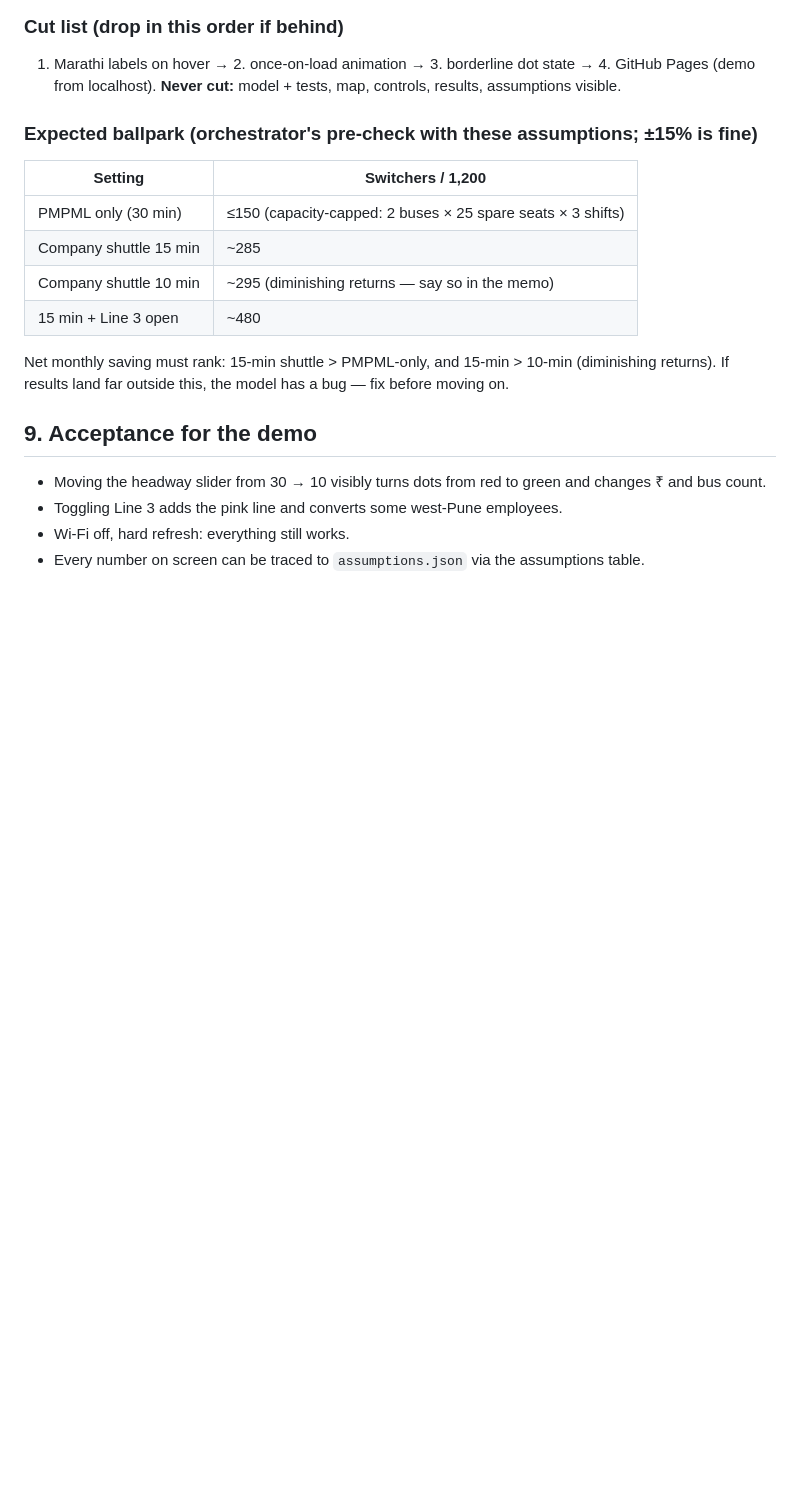
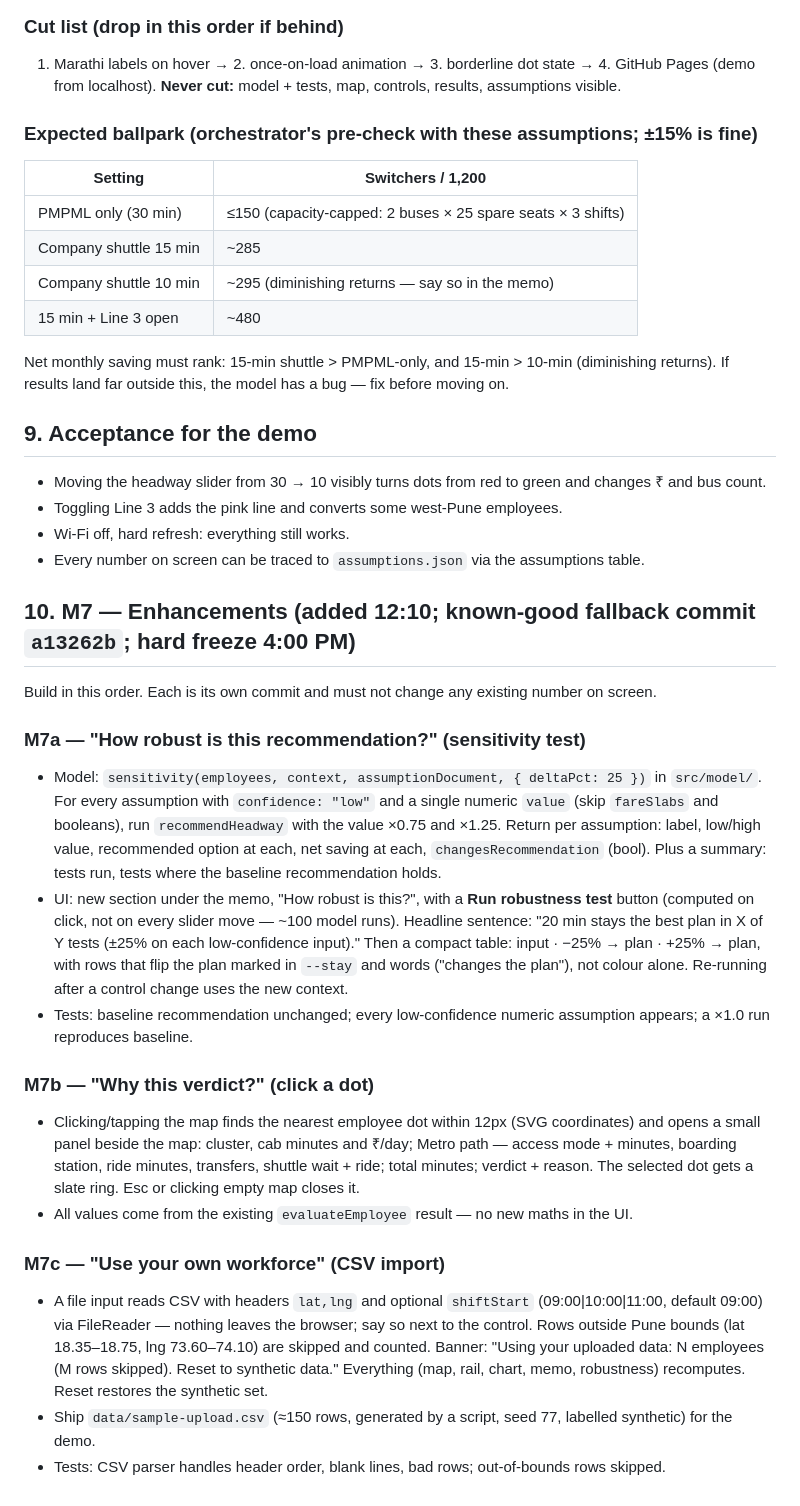
Before and after one commit to apoorvgpt9/codex-devday-24Oct, a Markdown page: PLAN.md, the part around the change. Rendered like a GitHub page; blank space fills up the shorter version.

Commit message:
Plan M7 enhancements: robustness test, dot explainer, CSV import
Co-Authored-By: Claude Opus 5.5 <noreply@anthropic.com>
Claude-Session: https://claude.ai/code/session_01H1RB84YU63TM1p3fbd7dL7

```diff
--- a/PLAN.md
+++ b/PLAN.md
@@ -121,3 +121,31 @@ If results land far outside this, the model has a bug — fix before moving on.
 - Toggling Line 3 adds the pink line and converts some west-Pune employees.
 - Wi-Fi off, hard refresh: everything still works.
 - Every number on screen can be traced to `assumptions.json` via the assumptions table.
+
+## 10. M7 — Enhancements (added 12:10; known-good fallback commit `a13262b`; hard freeze 4:00 PM)
+Build in this order. Each is its own commit and must not change any existing number on screen.
+
+### M7a — "How robust is this recommendation?" (sensitivity test)
+- Model: `sensitivity(employees, context, assumptionDocument, { deltaPct: 25 })` in `src/model/`. For every assumption with
+  `confidence: "low"` and a single numeric `value` (skip `fareSlabs` and booleans), run `recommendHeadway` with the value
+  ×0.75 and ×1.25. Return per assumption: label, low/high value, recommended option at each, net saving at each,
+  `changesRecommendation` (bool). Plus a summary: tests run, tests where the baseline recommendation holds.
+- UI: new section under the memo, "How robust is this?", with a **Run robustness test** button (computed on click, not on
+  every slider move — ~100 model runs). Headline sentence: "20 min stays the best plan in X of Y tests (±25% on each
+  low-confidence input)." Then a compact table: input · −25% → plan · +25% → plan, with rows that flip the plan marked in
+  `--stay` and words ("changes the plan"), not colour alone. Re-running after a control change uses the new context.
+- Tests: baseline recommendation unchanged; every low-confidence numeric assumption appears; a ×1.0 run reproduces baseline.
+
+### M7b — "Why this verdict?" (click a dot)
+- Clicking/tapping the map finds the nearest employee dot within 12px (SVG coordinates) and opens a small panel beside the
+  map: cluster, cab minutes and ₹/day; Metro path — access mode + minutes, boarding station, ride minutes, transfers,
+  shuttle wait + ride; total minutes; verdict + reason. The selected dot gets a slate ring. Esc or clicking empty map closes it.
+- All values come from the existing `evaluateEmployee` result — no new maths in the UI.
+
+### M7c — "Use your own workforce" (CSV import)
+- A file input reads CSV with headers `lat,lng` and optional `shiftStart` (09:00|10:00|11:00, default 09:00) via
+  FileReader — nothing leaves the browser; say so next to the control. Rows outside Pune bounds (lat 18.35–18.75,
+  lng 73.60–74.10) are skipped and counted. Banner: "Using your uploaded data: N employees (M rows skipped). Reset to
+  synthetic data." Everything (map, rail, chart, memo, robustness) recomputes. Reset restores the synthetic set.
+- Ship `data/sample-upload.csv` (≈150 rows, generated by a script, seed 77, labelled synthetic) for the demo.
+- Tests: CSV parser handles header order, blank lines, bad rows; out-of-bounds rows skipped.
```
Also changed, not shown: prompts/04-enhancements.md (added, +5 -0 lines).
